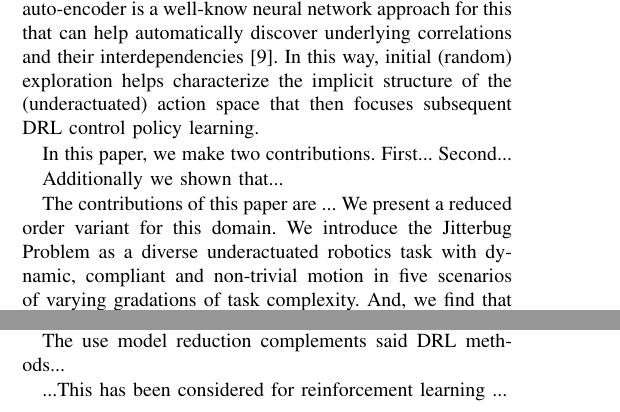
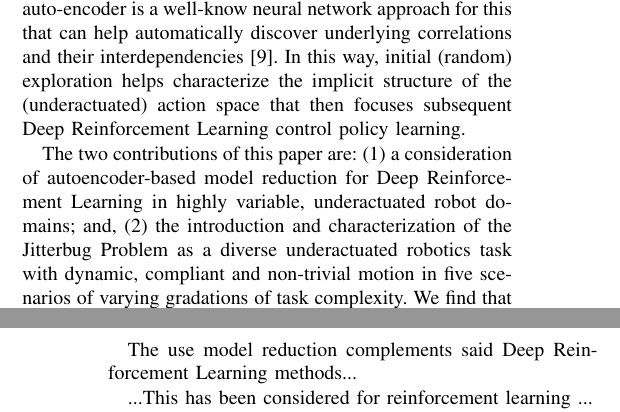
Before and after one commit to RoboticsDesignLab/jitterbug, a LaTeX paper (manuscript/root.tex): two parts of the columns of pages 1 and 2 of 8 before the commit and two parts of the columns of pages 1 and 3 of 8 after it, joined at a grey line, cut so that both start at the same text. Compiled offline with pdfLaTeX.

Commit message:
Update root.tex
(1) DRL --> Deep Reinforcement Learning

(2) Intro done :-)

```diff
--- a/manuscript/root.tex
+++ b/manuscript/root.tex
@@ -130,18 +130,9 @@ Towards this, we introduce a highly variable, single actuator robotic locomotion
 A reduced order approach is a common strategy in engineering.   An issue herein is that a highly variable and under-actuated system, such as the Jitterbug Problem, is variant on the state and thus difficult to explicitly model.
 %While this may limit options, it does not mean all hope it lost.
 Though `highly variable' does not imply `chaotic'; that is, the system is deterministic for over short portions of the state-space and time.  The motion is clearly non-linear, however, due to the contacts and locomotion phases and gaits.  (Indeed, it has been reported that the Katita toy, on which the problem is based, even exhibits a `galloping' mode \cite{jgn.thesis}).  A nonlinear approach for automatically discovering interesting structure in empirical models is unsupervised learning.  An auto-encoder is a well-know neural network approach for this that can help automatically discover underlying correlations and their interdependencies \cite{AE_hinton2006reducing}.   %While one could integrate this network into the policy and value network(s), this approach directly...
-In this way, initial (random) exploration helps characterize the implicit structure of the (underactuated) action space that then focuses subsequent DRL control policy learning.
+In this way, initial (random) exploration helps characterize the implicit structure of the (underactuated) action space that then focuses subsequent Deep Reinforcement Learning control policy learning.
 
-
-In this paper, we make two contributions.   First...
-Second...
-
-Additionally we shown that...
-
-The contributions of this paper are ...
-We present a reduced order variant for this domain.
-We introduce the Jitterbug Problem as a diverse underactuated robotics task with dynamic, compliant and non-trivial motion in five scenarios of varying gradations of task complexity.
-And, we find that reduced order models can have similar (reward) performance, yet empirically have less training variance and slightly better learning rates.
+The two contributions of this paper are: (1) a consideration of autoencoder-based model reduction for Deep Reinforcement Learning in highly variable, underactuated robot domains; and, (2) the introduction and characterization of the Jitterbug Problem as a diverse underactuated robotics task with dynamic, compliant and non-trivial motion in five scenarios of varying gradations of task complexity.  We find that reduced order models can have similar (reward) performance, yet empirically have less training variance and slightly better learning rates.  The challenging nature of the Jitterbug task may also help inform future research in automatic controls for flexible robots. %which would open new vistas for robot design. %thus overcoming a princple design bottleneck.
 
 
 
@@ -248,9 +239,9 @@ Learning the model empirically, such as via a neural network, typically centers
 Highly variable motion is not random.
 Given that actuation space for underactuated robots is structured, an autoencoder would be able to automatically discover some of these correlations \cite{AE_hinton2006reducing, ngsparse}.
 A concern, however, is that the reduced model is not always intuitive, which would complicate the subsequent synchronization with a model based control strategy.
-Model-free deep reinforcement learning (DRL) continuous control methods, however, are rather compatible with an autoencoder's reduced state description.
+Model-free deep reinforcement learning (Deep Reinforcement Learning) continuous control methods, however, are rather compatible with an autoencoder's reduced state description.
 
-The use model reduction complements said DRL methods...
+The use model reduction complements said Deep Reinforcement Learning methods...
 
 ...This has been considered for reinforcement learning ...
 
```
Also changed, not shown: manuscript/root.tex (8 more changed lines).
